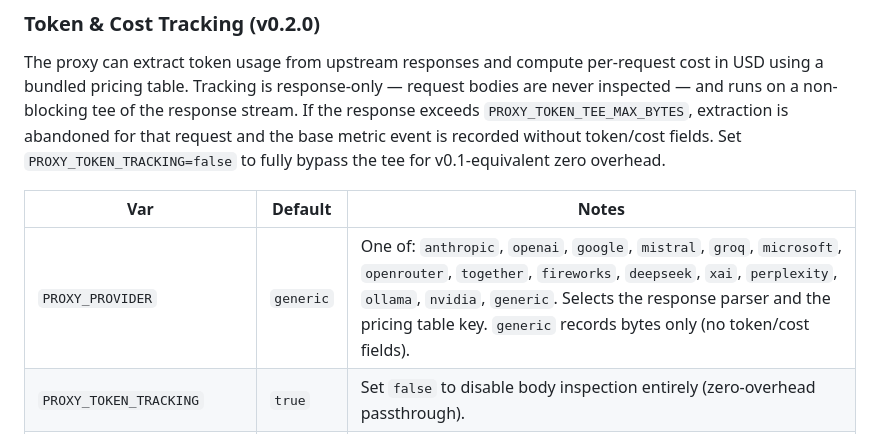
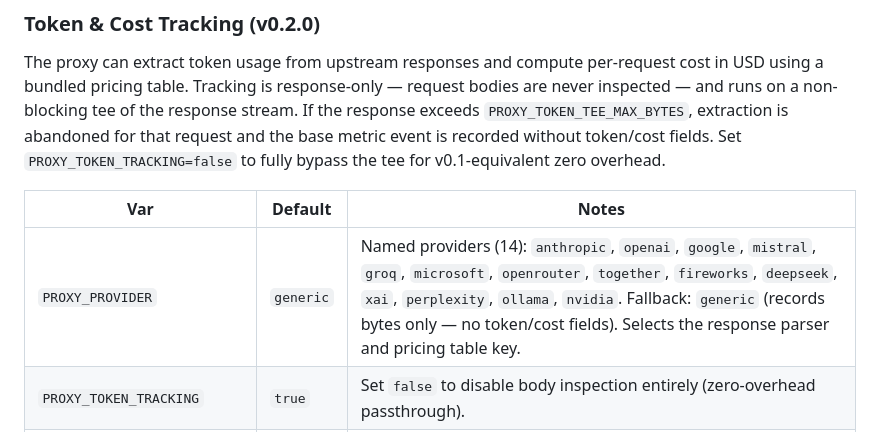
Before and after one commit to ksandell/AIRelay, a Markdown page: CONFIGURATION.md, the part around the change. Rendered like a GitHub page.

Commit message:
docs: CONFIGURATION.md — verify v0.2.0 defaults and provider list against source
Cross-checked all v0.2.0 env var defaults against src/config.js (PROXY_PROVIDER,
PROXY_TOKEN_TRACKING, PROXY_TOKEN_TEE_MAX_BYTES, PRICING_CONFIG_PATH,
SSE_HEARTBEAT_MS, LOG_LEVEL, CRON_SCHEDULE, ENABLE_COMPRESSION) — all correct.

Verified all 14 named providers from src/providers/registry.js are present.
Clarified PROXY_PROVIDER notes: 14 named providers listed explicitly, generic
identified as the fallback rather than a named registry provider.

Closes #27.

```diff
--- a/CONFIGURATION.md
+++ b/CONFIGURATION.md
@@ -102,7 +102,7 @@ The proxy can extract token usage from upstream responses and compute per-reques
 
 | Var | Default | Notes |
 |---|---|---|
-| `PROXY_PROVIDER` | `generic` | One of: `anthropic`, `openai`, `google`, `mistral`, `groq`, `microsoft`, `openrouter`, `together`, `fireworks`, `deepseek`, `xai`, `perplexity`, `ollama`, `nvidia`, `generic`. Selects the response parser and the pricing table key. `generic` records bytes only (no token/cost fields). |
+| `PROXY_PROVIDER` | `generic` | Named providers (14): `anthropic`, `openai`, `google`, `mistral`, `groq`, `microsoft`, `openrouter`, `together`, `fireworks`, `deepseek`, `xai`, `perplexity`, `ollama`, `nvidia`. Fallback: `generic` (records bytes only — no token/cost fields). Selects the response parser and pricing table key. |
 | `PROXY_TOKEN_TRACKING` | `true` | Set `false` to disable body inspection entirely (zero-overhead passthrough). |
 | `PRICING_CONFIG_PATH` | _(unset)_ | Optional path to a JSON file that **deep-merges** over the bundled `config/pricing.json`. Use this to add models or override prices without forking. |
 | `PROXY_TOKEN_TEE_MAX_BYTES` | `2097152` | Per-request body buffer cap (2 MiB) for token extraction. Larger responses skip extraction so big SSE streams don't pin memory. |
```
